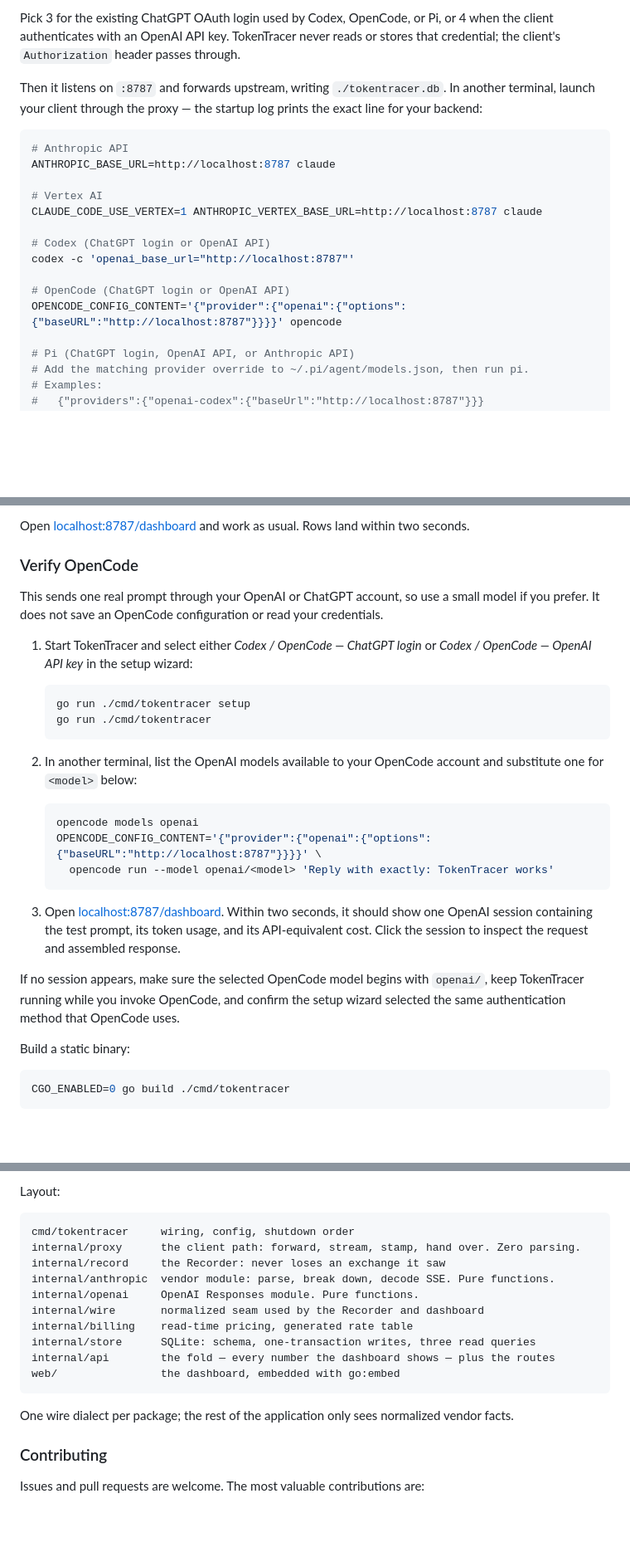
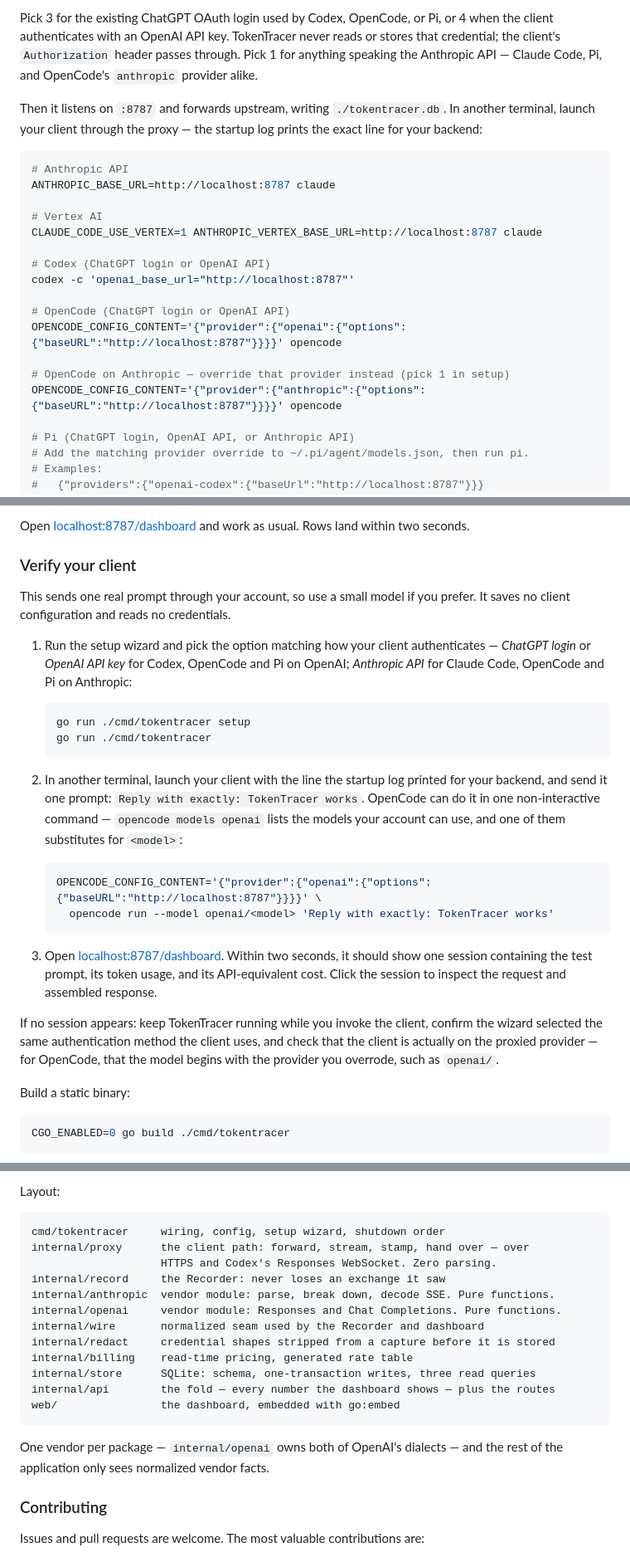
Before and after one commit to guydelarea/tokentracer, a Markdown page: README.md, 3 parts joined by grey strips. Shown at 83% size. GitHub-like rendering; blank space fills up the shorter version.

Commit message:
docs: update README for Codex, OpenCode and Pi
The intro still read as a Claude-Code-only tool, and a few sections had
drifted from the code as Codex, OpenCode and Pi support landed.

- Name the three wire formats and four clients up front; add Supported
  clients to the nav.
- Rename "Verify OpenCode" to "Verify your client" — it quoted wizard
  labels that no longer exist ("Codex / OpenCode — ChatGPT login") and
  covered only one client.
- Document OpenCode on Anthropic, which launchLines already prints.
- Correct Responses session grouping: prompt_cache_key, then a session
  or thread id in client_metadata/metadata, then user.
- Refresh the layout block: internal/openai owns Chat Completions too,
  internal/proxy carries the Codex WebSocket, internal/redact was
  missing.

Co-Authored-By: Claude Opus 5 (1M context) <noreply@anthropic.com>

````diff
--- a/README.md
+++ b/README.md
@@ -67,6 +70,8 @@ Pick 2 for **Vertex AI** and it asks for your region (blank = global), pointing
 Pick 3 for the existing ChatGPT OAuth login used by Codex, OpenCode, or Pi, or
 4 when the client authenticates with an OpenAI API key. TokenTracer never reads
 or stores that credential; the client's `Authorization` header passes through.
+Pick 1 for anything speaking the Anthropic API — Claude Code, Pi, and
+OpenCode's `anthropic` provider alike.
 
 Then it listens on `:8787` and forwards upstream, writing `./tokentracer.db`. In another terminal, launch your client through the proxy — the startup log prints the exact line for your backend:
 
@@ -82,6 +87,9 @@ codex -c 'openai_base_url="http://localhost:8787"'
 
 # OpenCode (ChatGPT login or OpenAI API)
 OPENCODE_CONFIG_CONTENT='{"provider":{"openai":{"options":{"baseURL":"http://localhost:8787"}}}}' opencode
+
+# OpenCode on Anthropic — override that provider instead (pick 1 in setup)
+OPENCODE_CONFIG_CONTENT='{"provider":{"anthropic":{"options":{"baseURL":"http://localhost:8787"}}}}' opencode
 
 # Pi (ChatGPT login, OpenAI API, or Anthropic API)
 # Add the matching provider override to ~/.pi/agent/models.json, then run pi.
@@ -100,37 +108,40 @@ receives its own authentication and wire format.
 
 Open [localhost:8787/dashboard](http://localhost:8787/dashboard) and work as usual. Rows land within two seconds.
 
-### Verify OpenCode
+### Verify your client
 
-This sends one real prompt through your OpenAI or ChatGPT account, so use a
-small model if you prefer. It does not save an OpenCode configuration or read
-your credentials.
+This sends one real prompt through your account, so use a small model if you
+prefer. It saves no client configuration and reads no credentials.
 
-1. Start TokenTracer and select either *Codex / OpenCode — ChatGPT login* or
-   *Codex / OpenCode — OpenAI API key* in the setup wizard:
+1. Run the setup wizard and pick the option matching how your client
+   authenticates — *ChatGPT login* or *OpenAI API key* for Codex, OpenCode and
+   Pi on OpenAI; *Anthropic API* for Claude Code, OpenCode and Pi on Anthropic:
 
    ```bash
    go run ./cmd/tokentracer setup
    go run ./cmd/tokentracer
    ```
 
-2. In another terminal, list the OpenAI models available to your OpenCode
-   account and substitute one for `<model>` below:
+2. In another terminal, launch your client with the line the startup log
+   printed for your backend, and send it one prompt:
+   `Reply with exactly: TokenTracer works`. OpenCode can do it in one
+   non-interactive command — `opencode models openai` lists the models your
+   account can use, and one of them substitutes for `<model>`:
 
    ```bash
-   opencode models openai
    OPENCODE_CONFIG_CONTENT='{"provider":{"openai":{"options":{"baseURL":"http://localhost:8787"}}}}' \
      opencode run --model openai/<model> 'Reply with exactly: TokenTracer works'
    ```
 
 3. Open [localhost:8787/dashboard](http://localhost:8787/dashboard). Within
-   two seconds, it should show one OpenAI session containing the test prompt,
-   its token usage, and its API-equivalent cost. Click the session to inspect
-   the request and assembled response.
+   two seconds, it should show one session containing the test prompt, its
+   token usage, and its API-equivalent cost. Click the session to inspect the
+   request and assembled response.
 
-If no session appears, make sure the selected OpenCode model begins with
-`openai/`, keep TokenTracer running while you invoke OpenCode, and confirm the
-setup wizard selected the same authentication method that OpenCode uses.
+If no session appears: keep TokenTracer running while you invoke the client,
+confirm the wizard selected the same authentication method the client uses, and
+check that the client is actually on the proxied provider — for OpenCode, that
+the model begins with the provider you overrode, such as `openai/`.
 
 Build a static binary:
 
@@ -283,19 +294,21 @@ The tests run against a real capture from a real Claude Code session (`testdata/
 Layout:
 
 ```
-cmd/tokentracer     wiring, config, shutdown order
-internal/proxy      the client path: forward, stream, stamp, hand over. Zero parsing.
+cmd/tokentracer     wiring, config, setup wizard, shutdown order
+internal/proxy      the client path: forward, stream, stamp, hand over — over
+                    HTTPS and Codex's Responses WebSocket. Zero parsing.
 internal/record     the Recorder: never loses an exchange it saw
 internal/anthropic  vendor module: parse, break down, decode SSE. Pure functions.
-internal/openai     OpenAI Responses module. Pure functions.
+internal/openai     vendor module: Responses and Chat Completions. Pure functions.
 internal/wire       normalized seam used by the Recorder and dashboard
+internal/redact     credential shapes stripped from a capture before it is stored
 internal/billing    read-time pricing, generated rate table
 internal/store      SQLite: schema, one-transaction writes, three read queries
 internal/api        the fold — every number the dashboard shows — plus the routes
 web/                the dashboard, embedded with go:embed
 ```
 
-One wire dialect per package; the rest of the application only sees normalized vendor facts.
+One vendor per package — `internal/openai` owns both of OpenAI's dialects — and the rest of the application only sees normalized vendor facts.
 
 ### Contributing
 
````
Also changed, not shown: other parts of README.md (+6 -2 lines).
